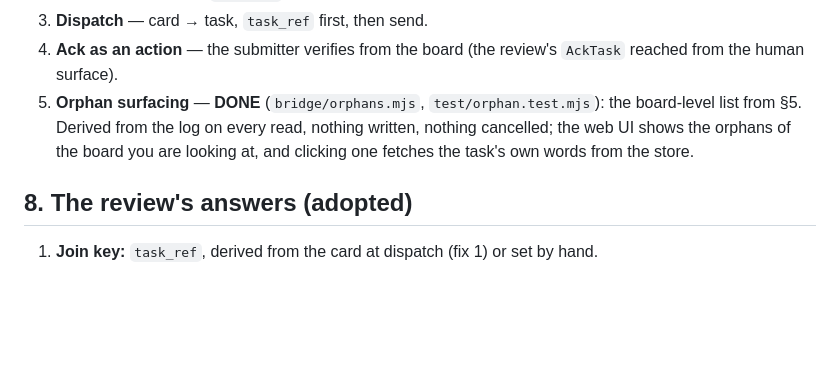
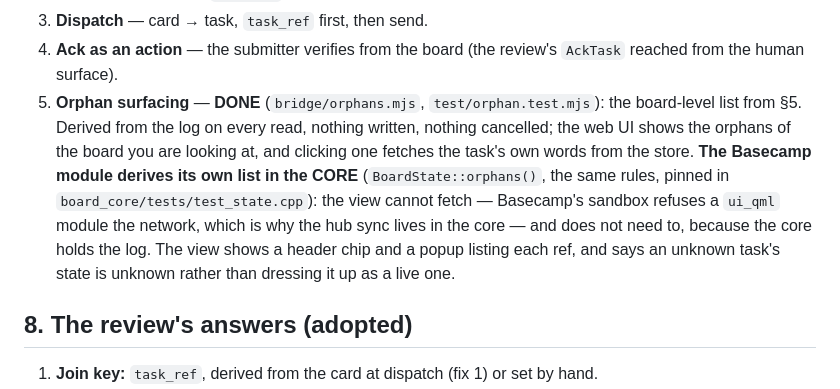
Before and after one commit to jimmy-claw/shrooms-board, a Markdown page: docs/task-bridge.md, the part around the change. GitHub-like rendering; blank space fills up the shorter version.

Commit message:
docs: the module derives its orphans in the core too (no network, same rules)

```diff
--- a/docs/task-bridge.md
+++ b/docs/task-bridge.md
@@ -157,7 +157,12 @@ open, backing off to 5 minutes after an hour; terminal-unacked on the slow sched
 5. **Orphan surfacing** — **DONE** (`bridge/orphans.mjs`, `test/orphan.test.mjs`): the
    board-level list from §5. Derived from the log on every read, nothing written, nothing
    cancelled; the web UI shows the orphans of the board you are looking at, and clicking one
-   fetches the task's own words from the store.
+   fetches the task's own words from the store. **The Basecamp module derives its own list in
+   the CORE** (`BoardState::orphans()`, the same rules, pinned in `board_core/tests/test_state.cpp`):
+   the view cannot fetch — Basecamp's sandbox refuses a `ui_qml` module the network, which is why
+   the hub sync lives in the core — and does not need to, because the core holds the log. The
+   view shows a header chip and a popup listing each ref, and says an unknown task's state is
+   unknown rather than dressing it up as a live one.
 
 ## 8. The review's answers (adopted)
 
```
